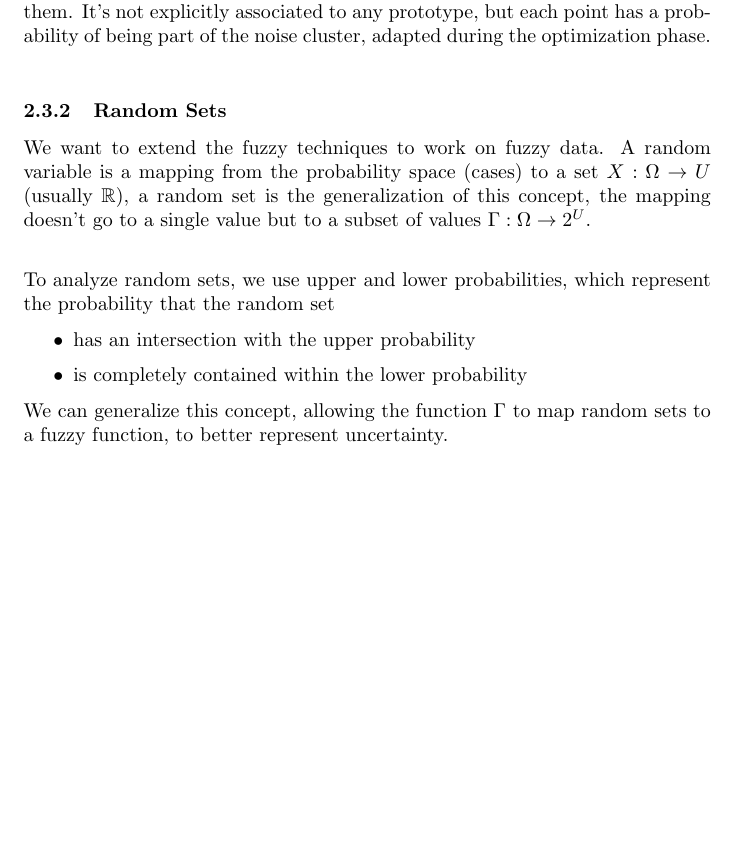
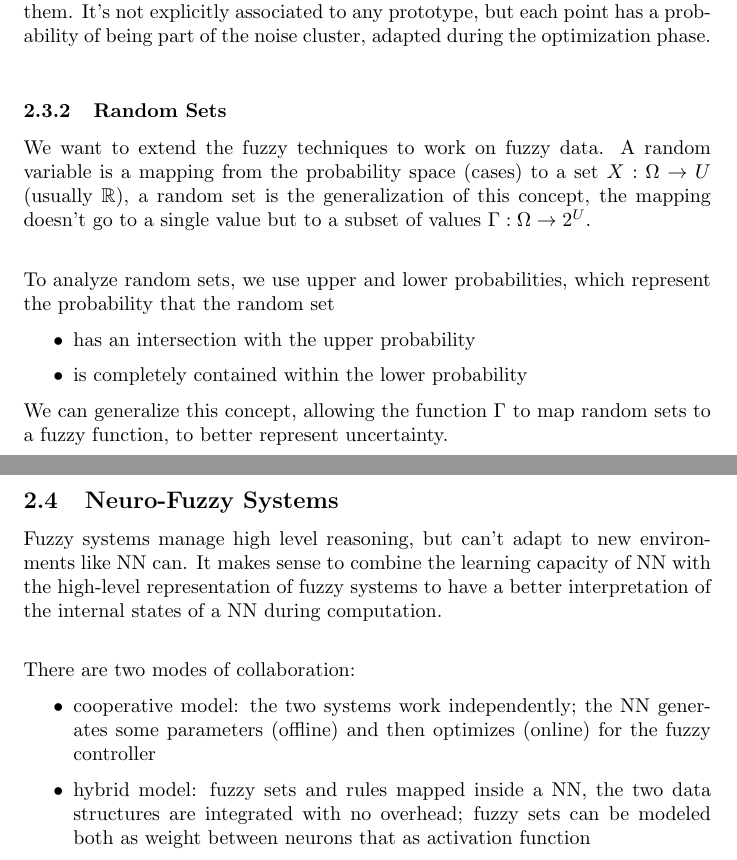
Before and after one commit to MaxL22/ArtificialIntelligence, a LaTeX document (questions/q.tex, which reads questions/chapters/FS.tex): part of page 24 of 24 before the commit and two parts of pages 24 and 25 of 25 after it, the two joined at a grey line, cut so that both start at the same text, the shorter picture padded with empty space. Compiled offline with pdfLaTeX.

Commit message:
neuro-fuzzy

```diff
--- a/questions/chapters/FS.tex
+++ b/questions/chapters/FS.tex
@@ -196,3 +196,13 @@ To analyze random sets, we use upper and lower probabilities, which represent th
 \end{itemize}
 
 We can generalize this concept, allowing the function $\Gamma$ to map random sets to a fuzzy function, to better represent uncertainty.\\
+
+\subsection{Neuro-Fuzzy Systems}
+
+Fuzzy systems manage high level reasoning, but can't adapt to new environments like NN can. It makes sense to combine the learning capacity of NN with the high-level representation of fuzzy systems to have a better interpretation of the internal states of a NN during computation.\\
+
+There are two modes of collaboration:
+\begin{itemize}
+	\item cooperative model: the two systems work independently; the NN generates some parameters (offline) and then optimizes (online) for the fuzzy controller
+	\item hybrid model: fuzzy sets and rules mapped inside a NN, the two data structures are integrated with no overhead; fuzzy sets can be modeled both as weight between neurons that as activation function
+\end{itemize}
```
Also changed, not shown: questions/q.tex (+1 -1 lines), questions/q.pdf.
